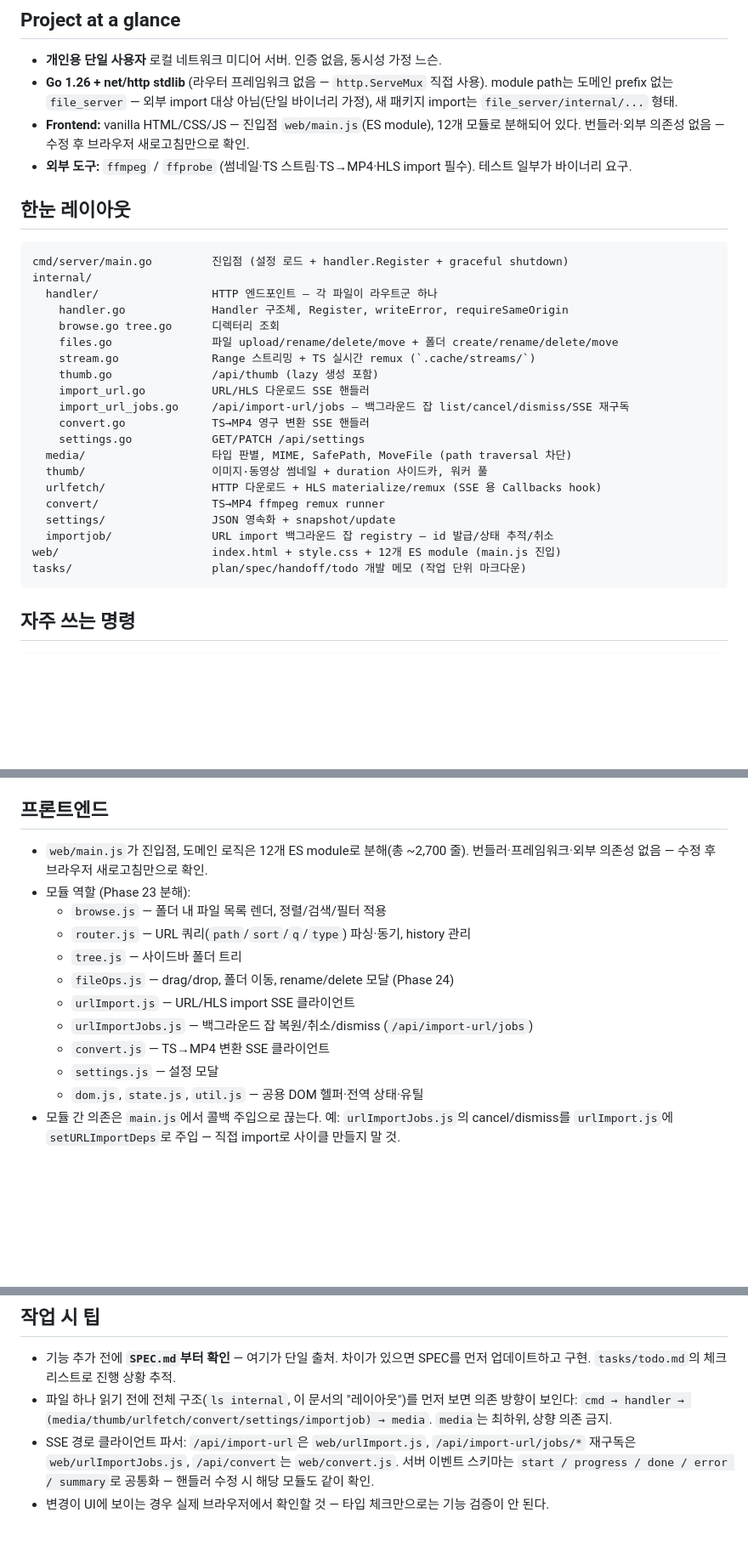
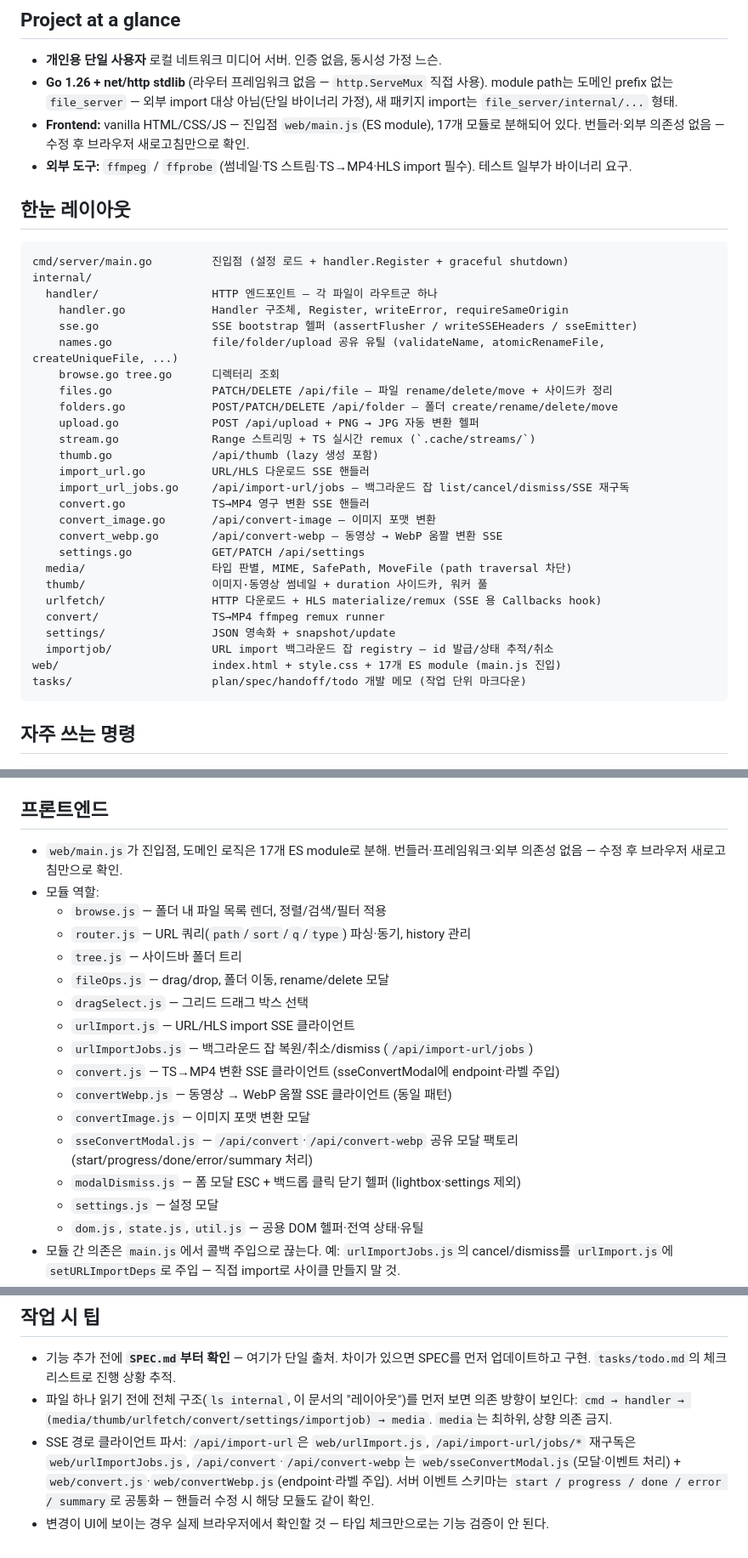
Before and after one commit to changmink/MM, a Markdown page: CLAUDE.md, 3 parts joined by grey strips. Shown at 85% size. GitHub-like rendering; blank space fills up the shorter version.

Commit message:
docs: 074abaa / 113be38 / 56cf230 분할·통합을 가이드 문서에 반영
코드 정리 3건이 CLAUDE.md "한눈 레이아웃"·"프론트엔드 모듈 역할" /
SPEC.md "Project Layout"에 반영되지 않아 첫 진입자가 의존 방향을
잘못 그릴 위험이 있었다.

- handler 분할: files.go 한 줄 → file/folder/upload + sse + names 5줄
- web 모듈: "12개" → "17개" + sseConvertModal·modalDismiss·convertImage·
  convertWebp·dragSelect를 모듈 역할 목록에 추가
- SSE 파싱 안내: /api/convert·/api/convert-webp는 sseConvertModal에
  endpoint·라벨을 주입하는 형태임을 명시
- SPEC.md L50: files.go:133 라인 참조를 patchFile 함수명 참조로
  교체 — 다음 분할에서 깨지지 않게

Co-Authored-By: Claude Opus 4.7 (1M context) <noreply@anthropic.com>

````diff
--- a/CLAUDE.md
+++ b/CLAUDE.md
@@ -12,7 +12,7 @@ Guidance for Claude Code and other AI agents working in this repo. Not product d
 
 - **개인용 단일 사용자** 로컬 네트워크 미디어 서버. 인증 없음, 동시성 가정 느슨.
 - **Go 1.26 + net/http stdlib** (라우터 프레임워크 없음 — `http.ServeMux` 직접 사용). module path는 도메인 prefix 없는 `file_server` — 외부 import 대상 아님(단일 바이너리 가정), 새 패키지 import는 `file_server/internal/...` 형태.
-- **Frontend:** vanilla HTML/CSS/JS — 진입점 `web/main.js`(ES module), 12개 모듈로 분해되어 있다. 번들러·외부 의존성 없음 — 수정 후 브라우저 새로고침만으로 확인.
+- **Frontend:** vanilla HTML/CSS/JS — 진입점 `web/main.js`(ES module), 17개 모듈로 분해되어 있다. 번들러·외부 의존성 없음 — 수정 후 브라우저 새로고침만으로 확인.
 - **외부 도구:** `ffmpeg` / `ffprobe` (썸네일·TS 스트림·TS→MP4·HLS import 필수). 테스트 일부가 바이너리 요구.
 
 ## 한눈 레이아웃
@@ -22,13 +22,19 @@ cmd/server/main.go         진입점 (설정 로드 + handler.Register + gracefu
 internal/
   handler/                 HTTP 엔드포인트 — 각 파일이 라우트군 하나
     handler.go             Handler 구조체, Register, writeError, requireSameOrigin
+    sse.go                 SSE bootstrap 헬퍼 (assertFlusher / writeSSEHeaders / sseEmitter)
+    names.go               file/folder/upload 공유 유틸 (validateName, atomicRenameFile, createUniqueFile, ...)
     browse.go tree.go      디렉터리 조회
-    files.go               파일 upload/rename/delete/move + 폴더 create/rename/delete/move
+    files.go               PATCH/DELETE /api/file — 파일 rename/delete/move + 사이드카 정리
+    folders.go             POST/PATCH/DELETE /api/folder — 폴더 create/rename/delete/move
+    upload.go              POST /api/upload + PNG → JPG 자동 변환 헬퍼
     stream.go              Range 스트리밍 + TS 실시간 remux (`.cache/streams/`)
     thumb.go               /api/thumb (lazy 생성 포함)
     import_url.go          URL/HLS 다운로드 SSE 핸들러
     import_url_jobs.go     /api/import-url/jobs — 백그라운드 잡 list/cancel/dismiss/SSE 재구독
     convert.go             TS→MP4 영구 변환 SSE 핸들러
+    convert_image.go       /api/convert-image — 이미지 포맷 변환
+    convert_webp.go        /api/convert-webp — 동영상 → WebP 움짤 변환 SSE
     settings.go            GET/PATCH /api/settings
   media/                   타입 판별, MIME, SafePath, MoveFile (path traversal 차단)
   thumb/                   이미지·동영상 썸네일 + duration 사이드카, 워커 풀
@@ -36,7 +42,7 @@ internal/
   convert/                 TS→MP4 ffmpeg remux runner
   settings/                JSON 영속화 + snapshot/update
   importjob/               URL import 백그라운드 잡 registry — id 발급/상태 추적/취소
-web/                       index.html + style.css + 12개 ES module (main.js 진입)
+web/                       index.html + style.css + 17개 ES module (main.js 진입)
 tasks/                     plan/spec/handoff/todo 개발 메모 (작업 단위 마크다운)
 ```
 
@@ -99,15 +105,20 @@ browse에서 dot-prefix 필터로 숨기는 디렉터리 — 새 기능을 추
 
 ## 프론트엔드
 
-- `web/main.js`가 진입점, 도메인 로직은 12개 ES module로 분해(총 ~2,700 줄). 번들러·프레임워크·외부 의존성 없음 — 수정 후 브라우저 새로고침만으로 확인.
-- 모듈 역할 (Phase 23 분해):
+- `web/main.js`가 진입점, 도메인 로직은 17개 ES module로 분해. 번들러·프레임워크·외부 의존성 없음 — 수정 후 브라우저 새로고침만으로 확인.
+- 모듈 역할:
   - `browse.js` — 폴더 내 파일 목록 렌더, 정렬/검색/필터 적용
   - `router.js` — URL 쿼리(`path`/`sort`/`q`/`type`) 파싱·동기, history 관리
   - `tree.js` — 사이드바 폴더 트리
-  - `fileOps.js` — drag/drop, 폴더 이동, rename/delete 모달 (Phase 24)
+  - `fileOps.js` — drag/drop, 폴더 이동, rename/delete 모달
+  - `dragSelect.js` — 그리드 드래그 박스 선택
   - `urlImport.js` — URL/HLS import SSE 클라이언트
   - `urlImportJobs.js` — 백그라운드 잡 복원/취소/dismiss (`/api/import-url/jobs`)
-  - `convert.js` — TS→MP4 변환 SSE 클라이언트
+  - `convert.js` — TS→MP4 변환 SSE 클라이언트 (sseConvertModal에 endpoint·라벨 주입)
+  - `convertWebp.js` — 동영상 → WebP 움짤 SSE 클라이언트 (동일 패턴)
+  - `convertImage.js` — 이미지 포맷 변환 모달
+  - `sseConvertModal.js` — `/api/convert`·`/api/convert-webp` 공유 모달 팩토리 (start/progress/done/error/summary 처리)
+  - `modalDismiss.js` — 폼 모달 ESC + 백드롭 클릭 닫기 헬퍼 (lightbox·settings 제외)
   - `settings.js` — 설정 모달
   - `dom.js`, `state.js`, `util.js` — 공용 DOM 헬퍼·전역 상태·유틸
 - 모듈 간 의존은 `main.js`에서 콜백 주입으로 끊는다. 예: `urlImportJobs.js`의 cancel/dismiss를 `urlImport.js`에 `setURLImportDeps`로 주입 — 직접 import로 사이클 만들지 말 것.
@@ -145,5 +156,5 @@ browse에서 dot-prefix 필터로 숨기는 디렉터리 — 새 기능을 추
 
 - 기능 추가 전에 **`SPEC.md`부터 확인** — 여기가 단일 출처. 차이가 있으면 SPEC를 먼저 업데이트하고 구현. `tasks/todo.md`의 체크리스트로 진행 상황 추적.
 - 파일 하나 읽기 전에 전체 구조(`ls internal`, 이 문서의 "레이아웃")를 먼저 보면 의존 방향이 보인다: `cmd → handler → (media/thumb/urlfetch/convert/settings/importjob) → media`. `media`는 최하위, 상향 의존 금지.
-- SSE 경로 클라이언트 파서: `/api/import-url`은 `web/urlImport.js`, `/api/import-url/jobs/*` 재구독은 `web/urlImportJobs.js`, `/api/convert`는 `web/convert.js`. 서버 이벤트 스키마는 `start / progress / done / error / summary`로 공통화 — 핸들러 수정 시 해당 모듈도 같이 확인.
+- SSE 경로 클라이언트 파서: `/api/import-url`은 `web/urlImport.js`, `/api/import-url/jobs/*` 재구독은 `web/urlImportJobs.js`, `/api/convert`·`/api/convert-webp`는 `web/sseConvertModal.js`(모달·이벤트 처리) + `web/convert.js`·`web/convertWebp.js`(endpoint·라벨 주입). 서버 이벤트 스키마는 `start / progress / done / error / summary`로 공통화 — 핸들러 수정 시 해당 모듈도 같이 확인.
 - 변경이 UI에 보이는 경우 실제 브라우저에서 확인할 것 — 타입 체크만으로는 기능 검증이 안 된다.
````
Also changed, not shown: SPEC.md (+7 -3 lines).
